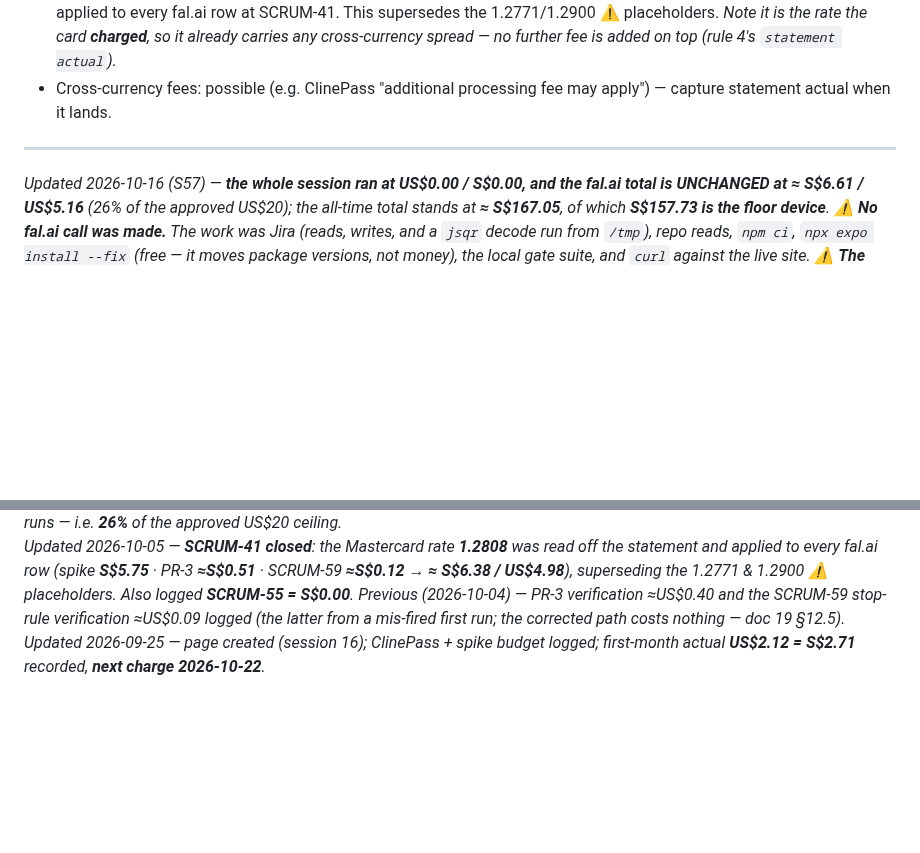
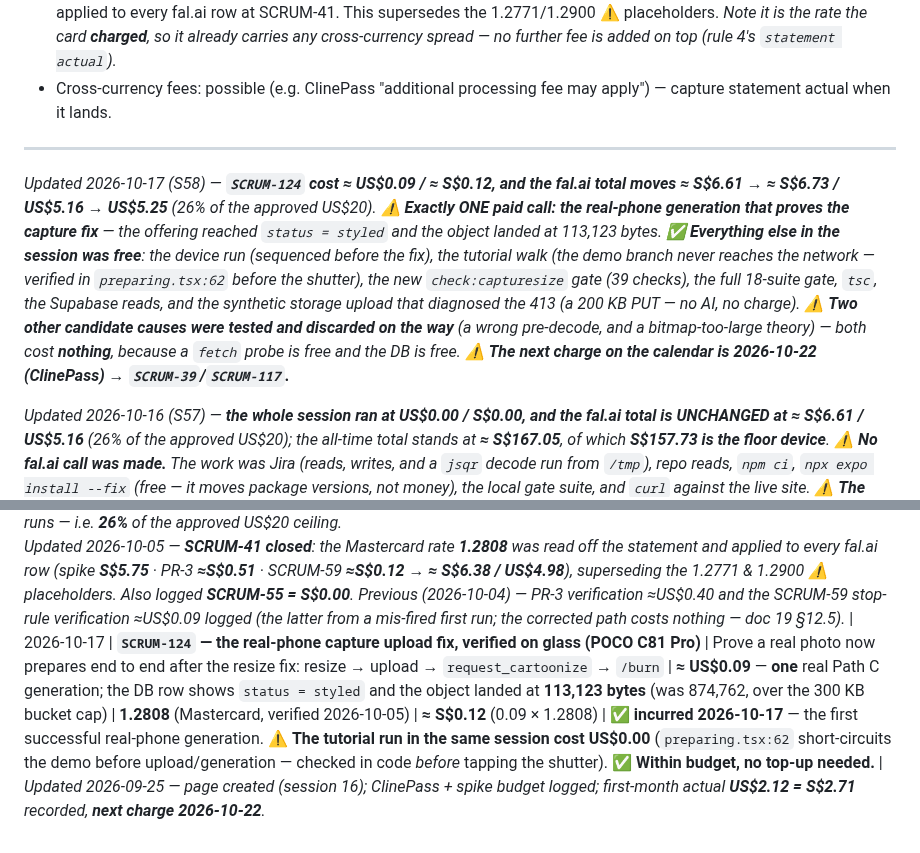
Before and after one commit to HAJIWEE/JossPaperAR, a Markdown page: project-costs.md, 2 parts joined by grey strips. Rendered like a GitHub page; blank space fills up the shorter version.

Commit message:
Log SCRUM-124's real-phone generation in project-costs (~US$0.09)
One paid call: the generation that proved the capture fix (status = styled, 113,123 bytes). Everything else in the session was free, including the tutorial walk (the demo branch never reaches the network) and the synthetic storage upload that diagnosed the 413. fal.ai total moves to US$5.25 / S$6.73 of the approved US$20.

```diff
--- a/project-costs.md
+++ b/project-costs.md
@@ -166,6 +166,8 @@
 
 ---
 
+*Updated 2026-10-17 (S58) — **`SCRUM-124` cost ≈ US$0.09 / ≈ S$0.12, and the fal.ai total moves ≈ S$6.61 → ≈ S$6.73 / US$5.16 → US$5.25** (26% of the approved US$20). ⚠️ **Exactly ONE paid call: the real-phone generation that proves the capture fix** — the offering reached `status = styled` and the object landed at 113,123 bytes. ✅ **Everything else in the session was free**: the device run (sequenced before the fix), the tutorial walk (the demo branch never reaches the network — verified in `preparing.tsx:62` *before* the shutter), the new `check:capturesize` gate (39 checks), the full 18-suite gate, `tsc`, the Supabase reads, and the synthetic storage upload that diagnosed the 413 (a 200 KB PUT — no AI, no charge). ⚠️ **Two other candidate causes were tested and discarded on the way** (a wrong pre-decode, and a bitmap-too-large theory) — both cost **nothing**, because a `fetch` probe is free and the DB is free. ⚠️ **The next charge on the calendar is 2026-10-22 (ClinePass) → `SCRUM-39`/`SCRUM-117`.***
+
 *Updated 2026-10-16 (S57) — **the whole session ran at US$0.00 / S$0.00, and the fal.ai total is UNCHANGED at ≈ S$6.61 / US$5.16** (26% of the approved US$20); the all-time total stands at **≈ S$167.05**, of which **S$157.73 is the floor device**. ⚠️ **No fal.ai call was made.** The work was Jira (reads, writes, and a `jsqr` decode run from `/tmp`), repo reads, `npm ci`, `npx expo install --fix` (free — it moves *package versions*, not money), the local gate suite, and `curl` against the live site. ⚠️ **The distinction worth keeping: a Jira/documentation session is a genuine zero, not an unmeasured one** — nothing in it can bill. The only paid line in this project remains fal.ai image generation. ✅ **Three PRs merged this session (#48 · #49/#50 · #51)** — and the one thing bought with money was **nothing**. ⚠️ **The next charge on the calendar is 2026-10-22 (ClinePass) → `SCRUM-39`**, and it is now also in scope of **`SCRUM-117`** (move payments onto the business card).*
 
 *Updated 2026-10-11 (S55) — **the whole session ran at US$0.00 / S$0.00, and the fal.ai total is UNCHANGED at ≈ S$6.61 / US$5.16.** No fal.ai call was made and nothing was deployed to the hosted project: the work was Postgres migrations + SQL assertions (the league schema · the roll engine · `pg_cron` · `get_league_board()` · the streak window · the local-day adoption · the Realtime publisher), TypeScript (the league API · the board component · the promotion-moment domain) and **Penpot READS only**. ⚠️ **A S$0.00 line beats an absent one, and this one is MEASURED rather than assumed** — the session made no paid call of any kind, and 10 SQL suites / 433 assertions went green on local Docker alone. Shares branch `cline/9059b-league` (PR #40) with `SCRUM-111` · `SCRUM-112` · `SCRUM-113` · `SCRUM-11`.*
@@ -192,4 +194,5 @@
 *Updated 2026-10-08 — **S34**: the post-merge docs reconciliation **and `SCRUM-46`'s clan management API** both logged at **US$0.00 / S$0.00** — no AI call, no deploy to the hosted project, and the migration was proved on a **local Supabase stack on Docker** (real Postgres 17.11) rather than by spending. The fal total stands at **≈ S$6.61 / US$5.16** — the two 2026-10-07 Path C runs — i.e. **26%** of the approved US$20 ceiling.*
 *Updated 2026-10-05 — **SCRUM-41 closed**: the Mastercard rate **1.2808** was read off the statement and applied to every fal.ai row (spike **S$5.75** · PR-3 **≈S$0.51** · SCRUM-59 **≈S$0.12** → **≈ S$6.38 / US$4.98**), superseding the 1.2771 & 1.2900 ⚠ placeholders. Also logged **SCRUM-55 = S$0.00**.*
 *Previous (2026-10-04) — PR-3 verification ≈US$0.40 and the SCRUM-59 stop-rule verification ≈US$0.09 logged (the latter from a mis-fired first run; the corrected path costs nothing — doc 19 §12.5).*
+| 2026-10-17 | **`SCRUM-124` — the real-phone capture upload fix, verified on glass (POCO C81 Pro)** | Prove a real photo now prepares end to end after the resize fix: resize → upload → `request_cartoonize` → `/burn` | **≈ US$0.09** — **one** real Path C generation; the DB row shows `status = styled` and the object landed at **113,123 bytes** (was 874,762, over the 300 KB bucket cap) | **1.2808** (Mastercard, verified 2026-10-05) | **≈ S$0.12** (0.09 × 1.2808) | ✅ **incurred 2026-10-17** — the first successful real-phone generation. ⚠️ **The tutorial run in the same session cost US$0.00** (`preparing.tsx:62` short-circuits the demo before upload/generation — checked in code *before* tapping the shutter). ✅ **Within budget, no top-up needed.** |
 *Updated 2026-09-25 — page created (session 16); ClinePass + spike budget logged; first-month actual **US$2.12 = S$2.71** recorded, **next charge 2026-10-22**.*
```
